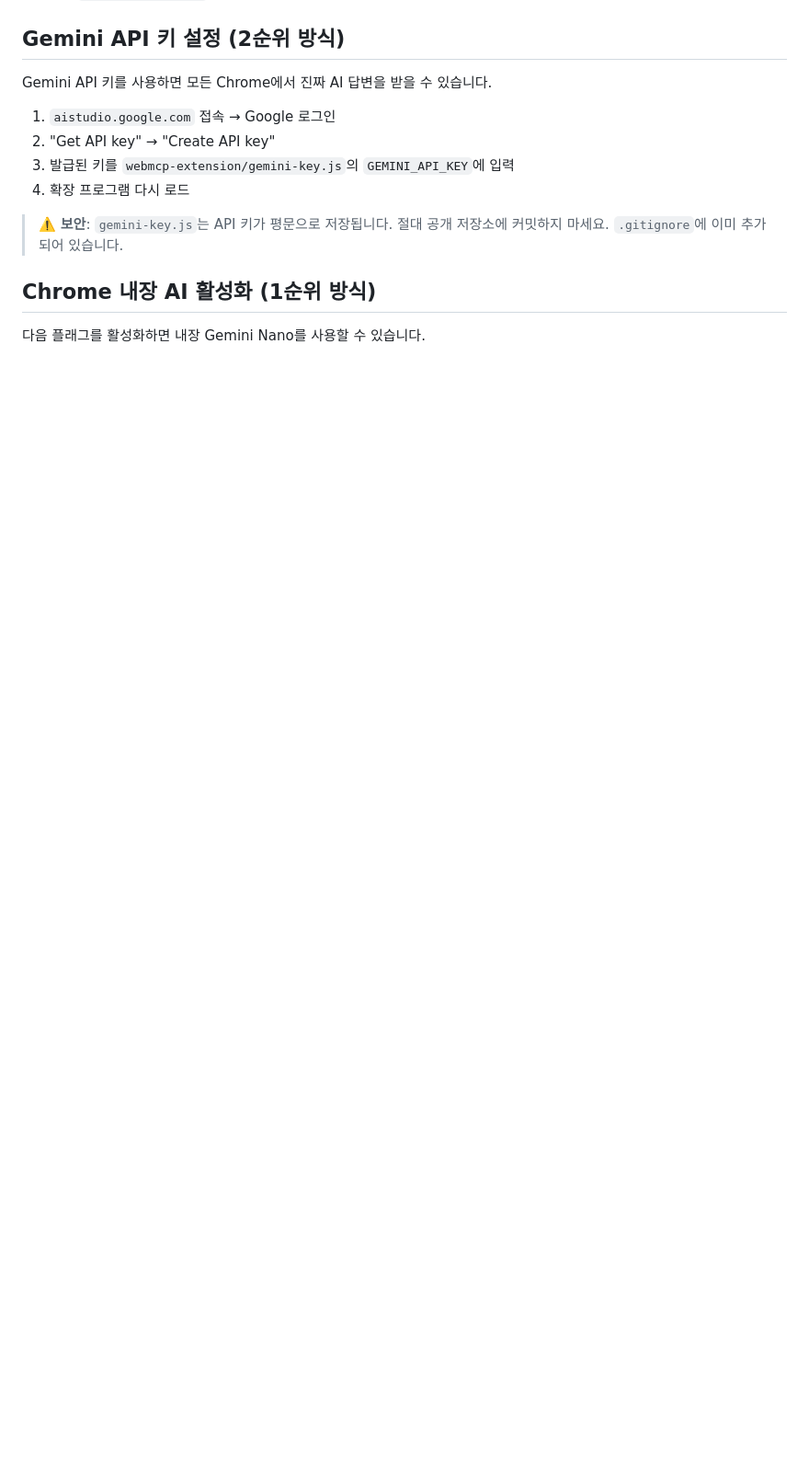
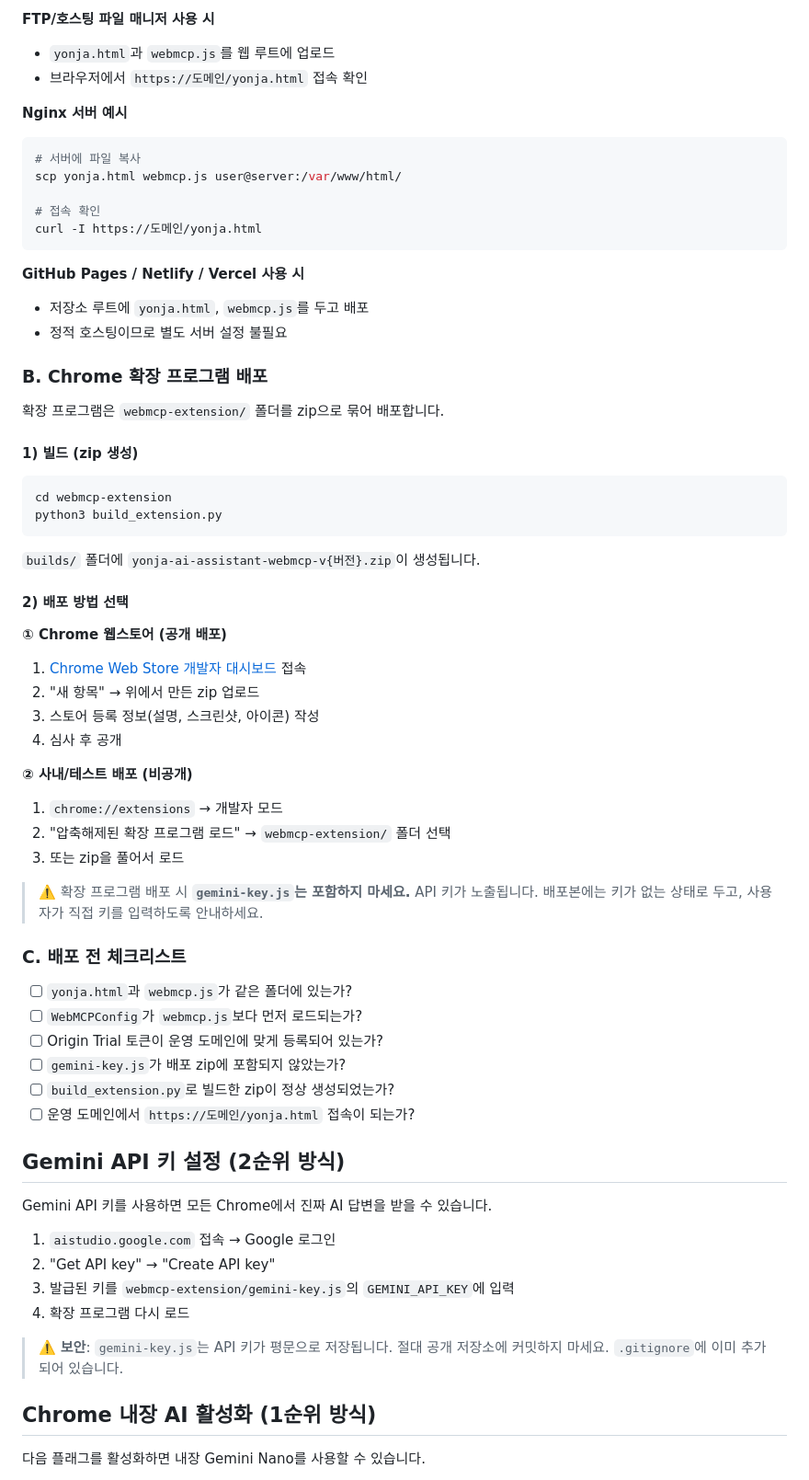
Before and after one commit to ilyoungkim/webmcp_luvd, a Markdown page: README.md, the part around one of its changes. Shown at 92% size. Rendered like a GitHub page; blank space fills up the shorter version.

Commit message:
docs: 실제 운영 배포 가이드 추가 (yonja.html 참조 방법, 확장 배포, 체크리스트)

````diff
--- a/README.md
+++ b/README.md
@@ -85,3 +170,57 @@ WebMCP 및 내장 AI 실험 기능을 활성화하기 위해 아래 토큰을
+**FTP/호스팅 파일 매니저 사용 시**
+- `yonja.html`과 `webmcp.js`를 웹 루트에 업로드
+- 브라우저에서 `https://도메인/yonja.html` 접속 확인
+
+**Nginx 서버 예시**
+```bash
+# 서버에 파일 복사
+scp yonja.html webmcp.js user@server:/var/www/html/
+
+# 접속 확인
+curl -I https://도메인/yonja.html
+```
+
+**GitHub Pages / Netlify / Vercel 사용 시**
+- 저장소 루트에 `yonja.html`, `webmcp.js`를 두고 배포
+- 정적 호스팅이므로 별도 서버 설정 불필요
+
+### B. Chrome 확장 프로그램 배포
+
+확장 프로그램은 `webmcp-extension/` 폴더를 zip으로 묶어 배포합니다.
+
+#### 1) 빌드 (zip 생성)
+
+```bash
+cd webmcp-extension
+python3 build_extension.py
+```
+
+`builds/` 폴더에 `yonja-ai-assistant-webmcp-v{버전}.zip`이 생성됩니다.
+
+#### 2) 배포 방법 선택
+
+**① Chrome 웹스토어 (공개 배포)**
+1. [Chrome Web Store 개발자 대시보드](https://chrome.google.com/webstore/devconsole) 접속
+2. "새 항목" → 위에서 만든 zip 업로드
+3. 스토어 등록 정보(설명, 스크린샷, 아이콘) 작성
+4. 심사 후 공개
+
+**② 사내/테스트 배포 (비공개)**
+1. `chrome://extensions` → 개발자 모드
+2. "압축해제된 확장 프로그램 로드" → `webmcp-extension/` 폴더 선택
+3. 또는 zip을 풀어서 로드
+
+> ⚠️ 확장 프로그램 배포 시 **`gemini-key.js`는 포함하지 마세요.** API 키가 노출됩니다. 배포본에는 키가 없는 상태로 두고, 사용자가 직접 키를 입력하도록 안내하세요.
+
+### C. 배포 전 체크리스트
+
+- [ ] `yonja.html`과 `webmcp.js`가 같은 폴더에 있는가?
+- [ ] `WebMCPConfig`가 `webmcp.js`보다 먼저 로드되는가?
+- [ ] Origin Trial 토큰이 운영 도메인에 맞게 등록되어 있는가?
+- [ ] `gemini-key.js`가 배포 zip에 포함되지 않았는가?
+- [ ] `build_extension.py`로 빌드한 zip이 정상 생성되었는가?
+- [ ] 운영 도메인에서 `https://도메인/yonja.html` 접속이 되는가?
+
 ## Gemini API 키 설정 (2순위 방식)
 
 Gemini API 키를 사용하면 모든 Chrome에서 진짜 AI 답변을 받을 수 있습니다.
````
Also changed, not shown: other parts of README.md (+85 -0 lines).
